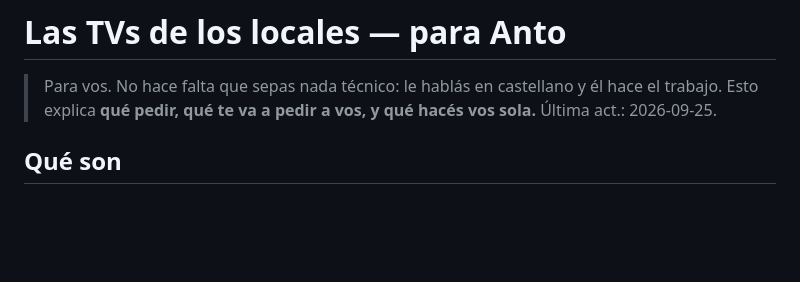
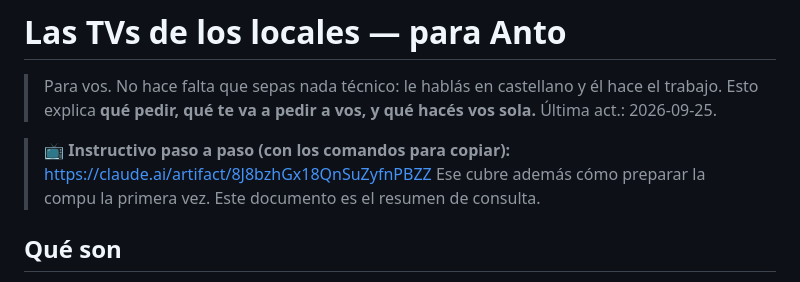
Before and after one commit to lucianosanchez-ui/dimanche-agencia, a Markdown page: docs/anto-tvs.md, the part around the change. Drawn GitHub-style; blank space fills up the shorter version.

Commit message:
docs: anto-tvs apunta al instructivo paso a paso
Co-Authored-By: Claude Opus 5 <noreply@anthropic.com>

```diff
--- a/docs/anto-tvs.md
+++ b/docs/anto-tvs.md
@@ -3,6 +3,11 @@
 > Para vos. No hace falta que sepas nada técnico: le hablás en castellano y él hace
 > el trabajo. Esto explica **qué pedir, qué te va a pedir a vos, y qué hacés vos sola.**
 > Última act.: 2026-09-25.
+
+> 📺 **Instructivo paso a paso (con los comandos para copiar):**
+> https://claude.ai/artifact/8J8bzhGx18QnSuZyfnPBZZ
+> Ese cubre además cómo preparar la compu la primera vez. Este documento es el
+> resumen de consulta.
 
 ## Qué son
 Cada local tiene **3 pantallas**: la de la **izquierda** muestra productos, la del
```
